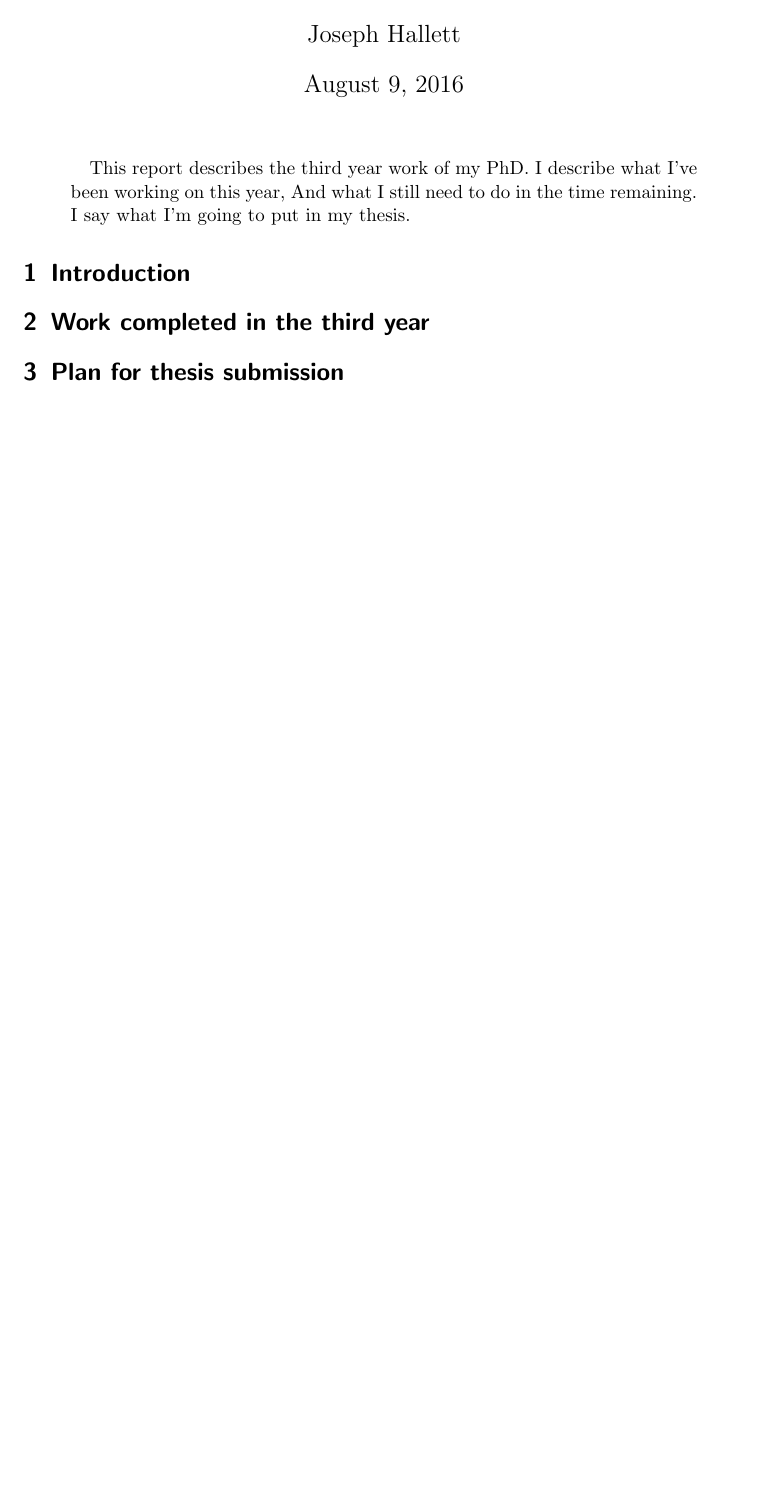
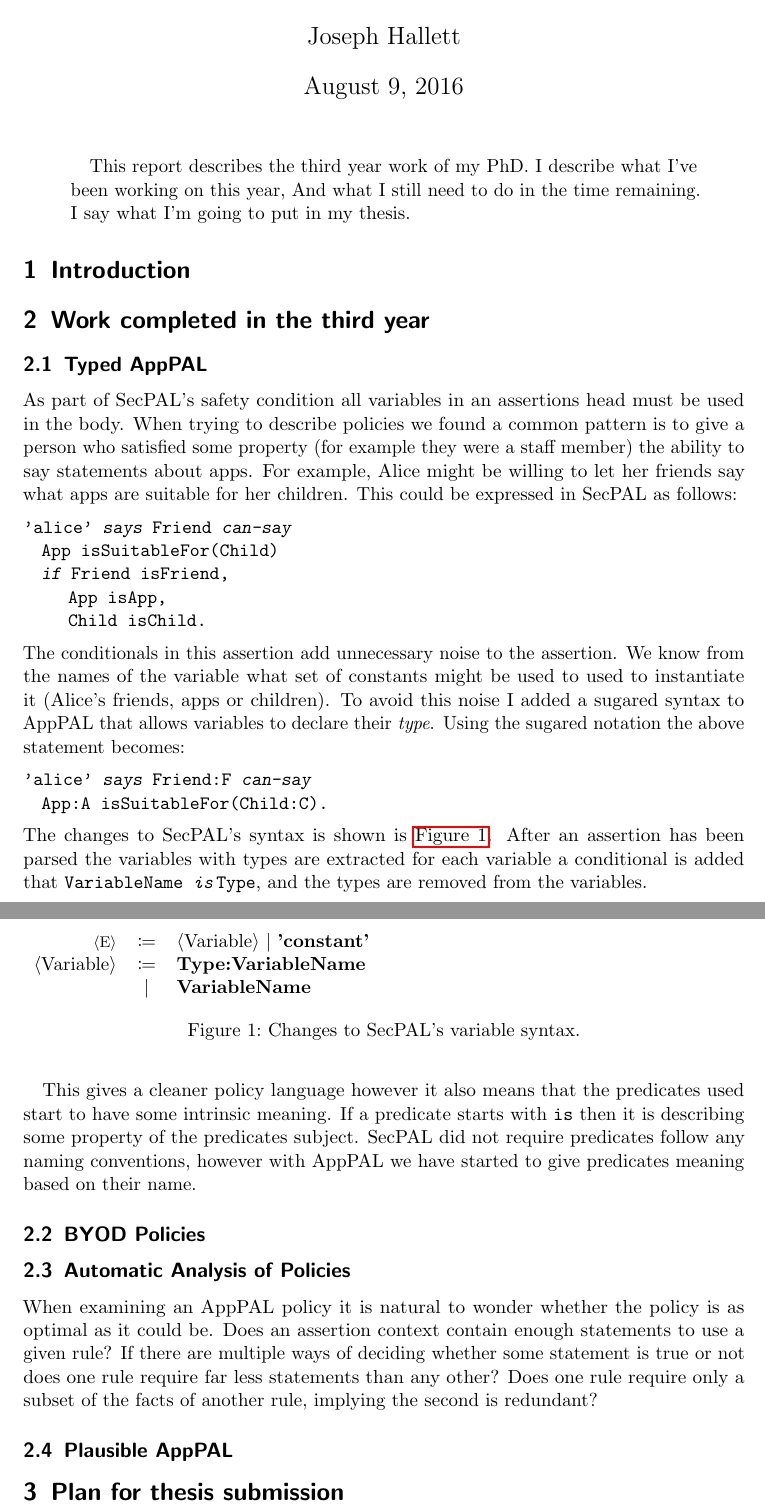
Before and after one commit to bogwonch/third-year-report, a LaTeX paper (report.tex, which reads bogwonch.sty): part of the page before the commit and two parts of pages 1 and 2 of 2 after it, the two joined at a grey line, cut so that both start at the same text, the shorter picture padded with empty space. Compiled offline with pdfLaTeX.

Commit message:
early changes and padding

```diff
--- a/bogwonch.sty
+++ b/bogwonch.sty
@@ -0,0 +1,4 @@
+\ProvidesPackage{bogwonch}
+
+% Use a package if it hasn't already been loaded
+\newcommand{\includepackage}[2][]{\@ifpackageloaded{#2}{}{\usepackage[#1]{#2}}}
--- a/report.tex
+++ b/report.tex
@@ -22,6 +22,72 @@
 \section{Work completed in the third year}
 \label{sec:work}
 
+\subsection{Typed AppPAL}
+\label{sec:types}
+
+As part of SecPAL's safety condition all variables in an assertions head must be
+used in the body.  When trying to describe policies we found a common pattern is
+to give a person who satisfied some property (for example they were a staff
+member) the ability to say statements about apps.
+For example, Alice might be willing to let her friends say what apps are
+suitable for her children.  This could be expressed in SecPAL as follows:
+\begin{lstlisting}
+'alice' says Friend can-say
+  App isSuitableFor(Child)
+  if Friend isFriend,
+     App isApp,
+     Child isChild.
+\end{lstlisting}
+The conditionals in this assertion add unnecessary noise to the assertion. We
+know from the names of the variable what set of constants might be used to used
+to instantiate it (Alice's friends, apps or children). To avoid this noise I
+added a sugared syntax to AppPAL that allows variables to declare their
+\emph{type}.  Using the sugared notation the above statement becomes:
+\begin{lstlisting}
+'alice' says Friend:F can-say
+  App:A isSuitableFor(Child:C).
+\end{lstlisting}
+\begin{figure}
+  \newcommand{\nonterminal}[1]{$\langle$#1$\rangle$}
+  \newcommand{\terminal}[1]{\textbf{#1}}
+  \begin{tabular}{r c l}
+    \footnotesize
+    \nonterminal{E}         & $\coloneqq$ & \nonterminal{Variable} $\vert$ \terminal{'constant'} \\
+    \nonterminal{Variable}  & $\coloneqq$ & \terminal{Type}\terminal{:}\terminal{VariableName} \\
+                            & $\vert$     & \terminal{VariableName}
+  \end{tabular}
+  \caption{Changes to SecPAL's variable syntax.}
+  \label{fig:apppal-types}
+\end{figure}
+The changes to SecPAL's syntax is shown is \autoref{fig:apppal-types}.
+After an assertion has been parsed the variables with types are extracted for
+each variable a conditional is added that \texttt{VariableName \emph{is}Type},
+and the types are removed from the variables.
+
+This gives a cleaner policy language however it also means that the predicates
+used start to have some intrinsic meaning.  If a predicate starts with
+\texttt{is} then it is describing some property of the predicates subject.
+SecPAL did not require predicates follow any naming conventions, however with
+AppPAL we have started to give predicates meaning based on their name.
+
+\subsection{BYOD Policies}
+\label{sec:byod}
+
+\subsection{Automatic Analysis of Policies}
+\label{sec:lint}
+
+When examining an AppPAL policy it is natural to wonder whether the policy is as
+optimal as it could be.  Does an assertion context contain enough statements to
+use a given rule?  If there are multiple ways of deciding whether some statement
+is true or not does one rule require far less statements than any other?  Does
+one rule require only a subset of the facts of another rule, implying the second
+is redundant?
+
+
+
+\subsection{Plausible AppPAL}
+\label{sec:plausible}
+
 \section{Plan for thesis submission}
 \label{sec:thesis}
 
```
Also changed, not shown: bogwonch.sty (38 more changed lines).
